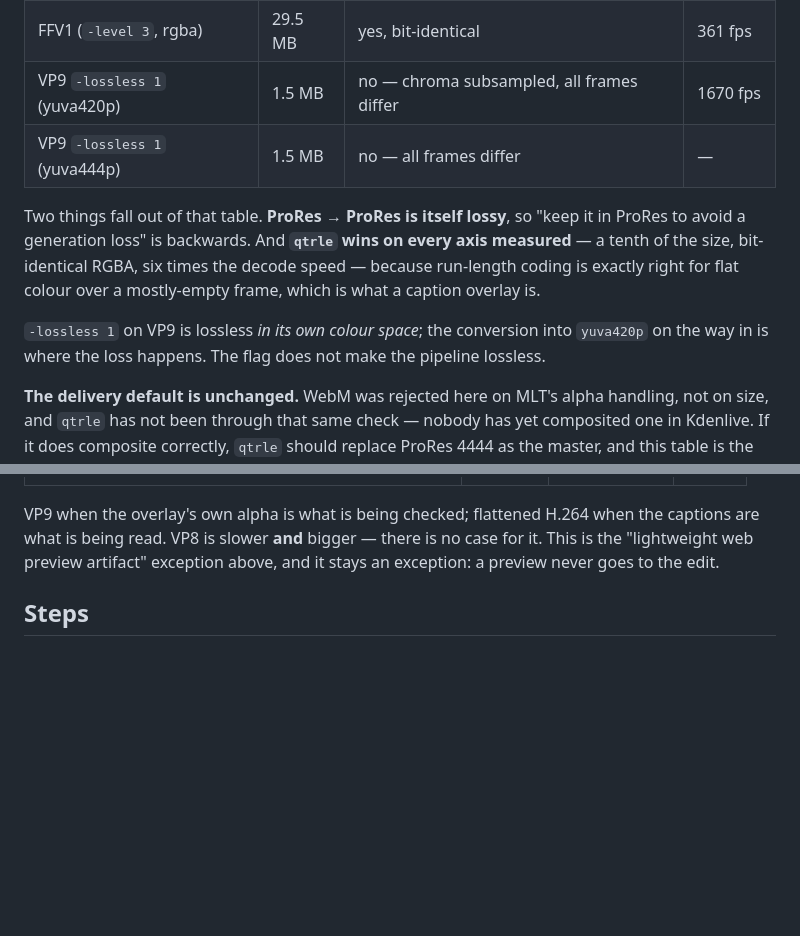
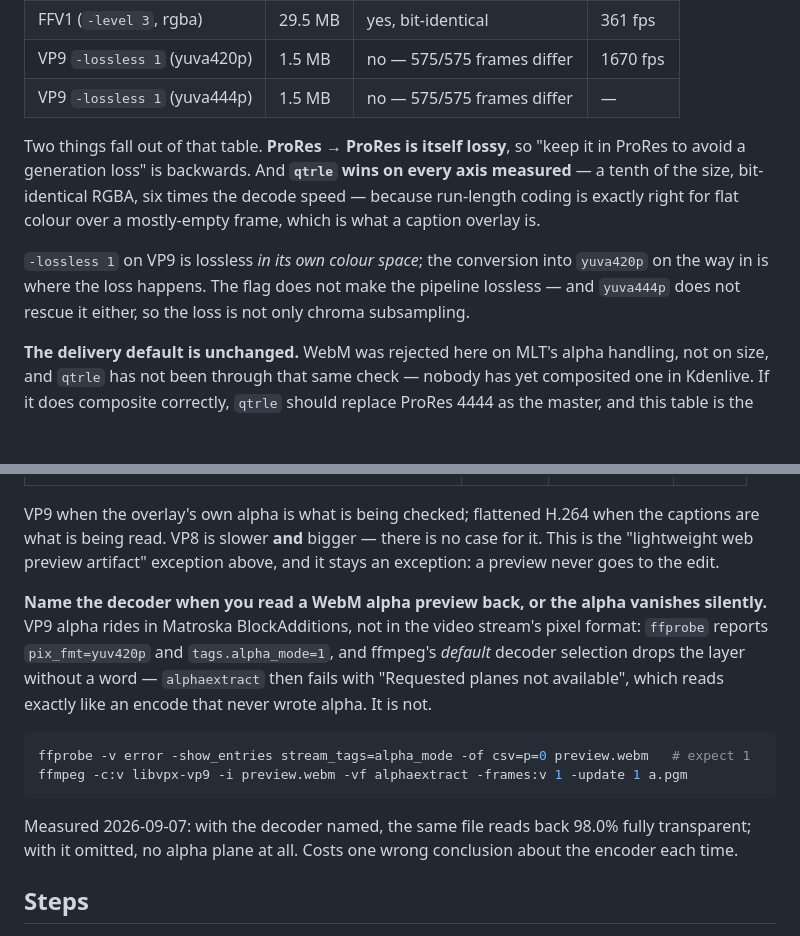
Before and after one commit to monkeyboiii/video-master, a Markdown page: agents.d/modules/remotion-overlays.md, 2 parts joined by grey strips. Rendered like a GitHub page; blank space fills up the shorter version.

Commit message:
video-master: correct the preview table — VP9 alpha was there, the check was wrong
The alpha survives the VP9 preview encode; alphaextract reported it missing
because ffmpeg's default decoder drops the BlockAdditions layer. With the decoder
named, the same file reads back 98.0% transparent. Recorded as a scar
(SC-WEBM-ALPHA-DECODER) and as the read-back command in both the doc and the
skill, since the failure looks exactly like a broken encode.

Also corrected the lossless table: yuva444p does not rescue VP9 -lossless 1
either, so the loss is not only chroma subsampling.

Co-Authored-By: Claude Opus 5 (1M context) <noreply@anthropic.com>
Claude-Session: https://claude.ai/code/session_01JrjWeK9pvQuu7oUKvjs5po

````diff
--- a/agents.d/modules/remotion-overlays.md
+++ b/agents.d/modules/remotion-overlays.md
@@ -122,8 +122,8 @@ losslessness verified by comparing `framemd5` of the decoded **RGBA** — colour
 | QuickTime RLE (`qtrle`) | **9.3 MB** | **yes**, bit-identical | **2848 fps** |
 | PNG-in-MOV (`-c:v png`) | 31.5 MB | yes, bit-identical | 232 fps |
 | FFV1 (`-level 3`, rgba) | 29.5 MB | yes, bit-identical | 361 fps |
-| VP9 `-lossless 1` (yuva420p) | 1.5 MB | no — chroma subsampled, all frames differ | 1670 fps |
-| VP9 `-lossless 1` (yuva444p) | 1.5 MB | no — all frames differ | — |
+| VP9 `-lossless 1` (yuva420p) | 1.5 MB | no — 575/575 frames differ | 1670 fps |
+| VP9 `-lossless 1` (yuva444p) | 1.5 MB | no — 575/575 frames differ | — |
 
 Two things fall out of that table. **ProRes → ProRes is itself lossy**, so "keep it in ProRes to
 avoid a generation loss" is backwards. And **`qtrle` wins on every axis measured** — a tenth of the
@@ -131,7 +131,8 @@ size, bit-identical RGBA, six times the decode speed — because run-length codi
 for flat colour over a mostly-empty frame, which is what a caption overlay is.
 
 `-lossless 1` on VP9 is lossless *in its own colour space*; the conversion into `yuva420p` on the
-way in is where the loss happens. The flag does not make the pipeline lossless.
+way in is where the loss happens. The flag does not make the pipeline lossless — and `yuva444p`
+does not rescue it either, so the loss is not only chroma subsampling.
 
 **The delivery default is unchanged.** WebM was rejected here on MLT's alpha handling, not on
 size, and `qtrle` has not been through that same check — nobody has yet composited one in
@@ -153,6 +154,20 @@ VP9 when the overlay's own alpha is what is being checked; flattened H.264 when
 what is being read. VP8 is slower **and** bigger — there is no case for it. This is the
 "lightweight web preview artifact" exception above, and it stays an exception: a preview never
 goes to the edit.
+
+**Name the decoder when you read a WebM alpha preview back, or the alpha vanishes silently.**
+VP9 alpha rides in Matroska BlockAdditions, not in the video stream's pixel format: `ffprobe`
+reports `pix_fmt=yuv420p` and `tags.alpha_mode=1`, and ffmpeg's *default* decoder selection drops
+the layer without a word — `alphaextract` then fails with "Requested planes not available", which
+reads exactly like an encode that never wrote alpha. It is not.
+
+```bash
+ffprobe -v error -show_entries stream_tags=alpha_mode -of csv=p=0 preview.webm   # expect 1
+ffmpeg -c:v libvpx-vp9 -i preview.webm -vf alphaextract -frames:v 1 -update 1 a.pgm
+```
+
+Measured 2026-09-07: with the decoder named, the same file reads back 98.0% fully transparent;
+with it omitted, no alpha plane at all. Costs one wrong conclusion about the encoder each time.
 
 ## Steps
 
````
Also changed, not shown: 1 other file.
